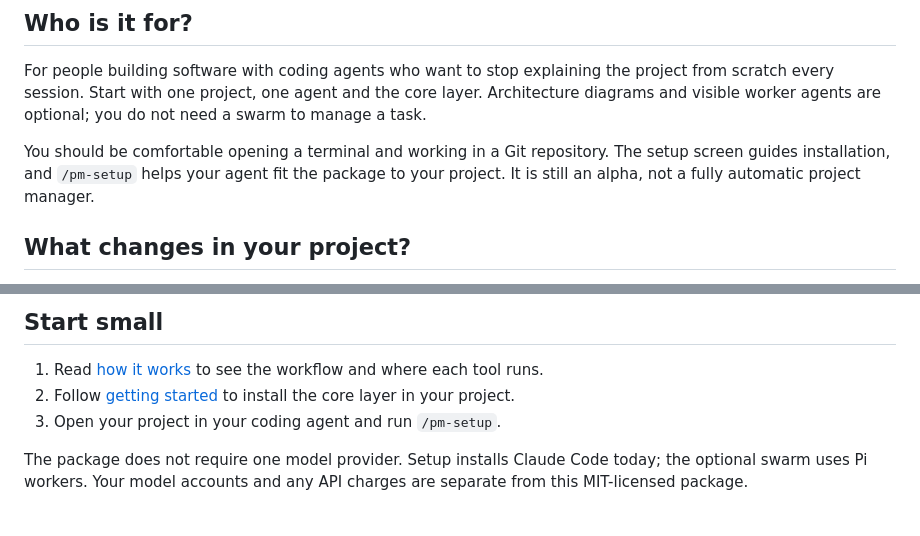
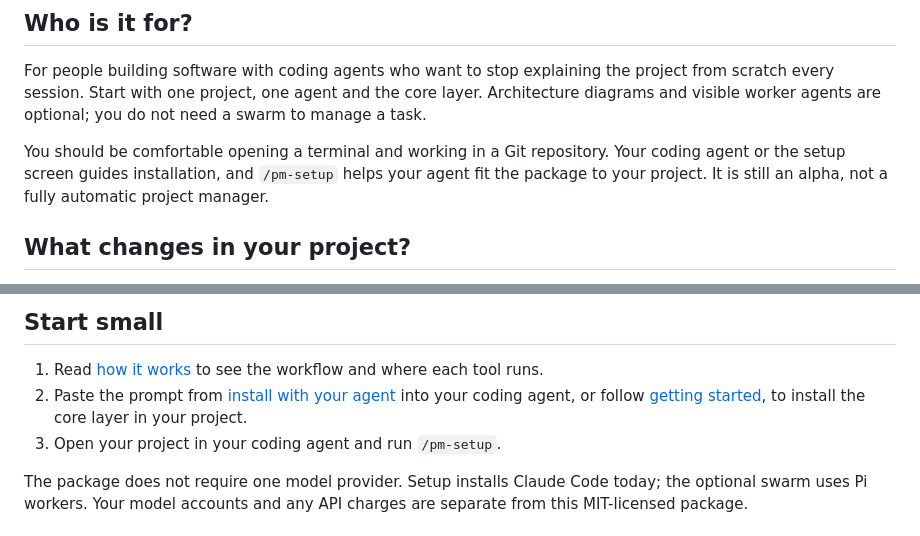
Before and after one commit to Kscl1/project-manager, a Markdown page: docs/index.md, 2 parts joined by grey strips. GitHub-like rendering.

Commit message:
docs: point the introduction at the agent install page
The Turkish introduction also names the board columns as the board shows
them, in English.

Refs: none
Assisted-by: Claude Opus 5.5 (high)

```diff
--- a/docs/index.md
+++ b/docs/index.md
@@ -29,7 +29,7 @@ It is not a new coding agent, a hosted project tracker or a framework for your a
 
 For people building software with coding agents who want to stop explaining the project from scratch every session. Start with one project, one agent and the core layer. Architecture diagrams and visible worker agents are optional; you do not need a swarm to manage a task.
 
-You should be comfortable opening a terminal and working in a Git repository. The setup screen guides installation, and `/pm-setup` helps your agent fit the package to your project. It is still an alpha, not a fully automatic project manager.
+You should be comfortable opening a terminal and working in a Git repository. Your coding agent or the setup screen guides installation, and `/pm-setup` helps your agent fit the package to your project. It is still an alpha, not a fully automatic project manager.
 
 ## What changes in your project?
 
@@ -40,7 +40,7 @@ A new session starts from the repository and the active task, not from an old ch
 ## Start small
 
 1. Read [how it works](how-it-works.md) to see the workflow and where each tool runs.
-2. Follow [getting started](getting-started.md) to install the core layer in your project.
+2. Paste the prompt from [install with your agent](install-with-agent.md) into your coding agent, or follow [getting started](getting-started.md), to install the core layer in your project.
 3. Open your project in your coding agent and run `/pm-setup`.
 
 The package does not require one model provider. Setup installs Claude Code today; the optional swarm uses Pi workers. Your model accounts and any API charges are separate from this MIT-licensed package.
```
Also changed, not shown: docs/tr/index.md (+3 -3 lines).
